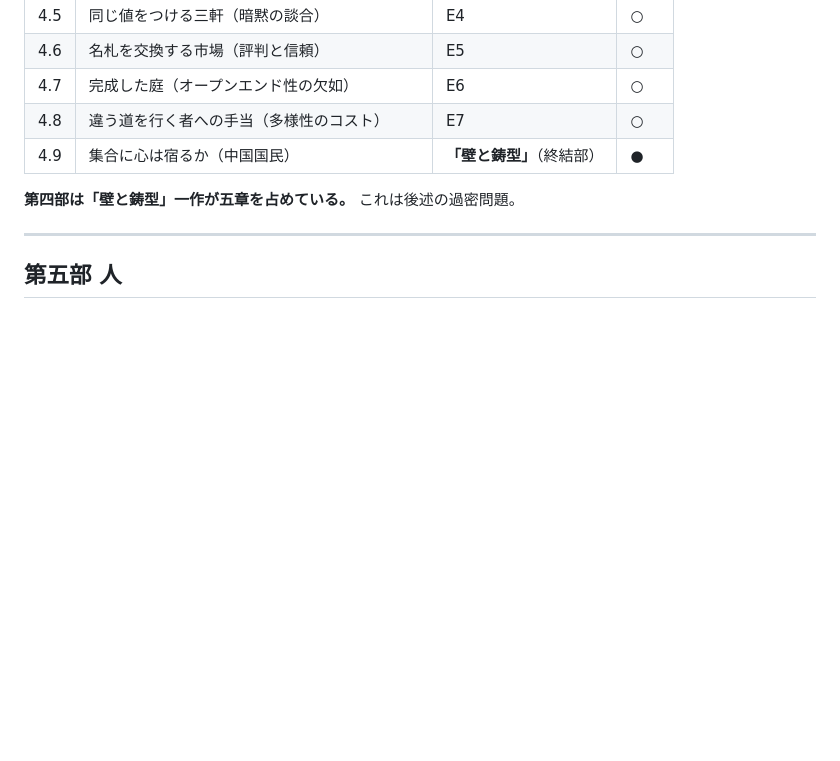
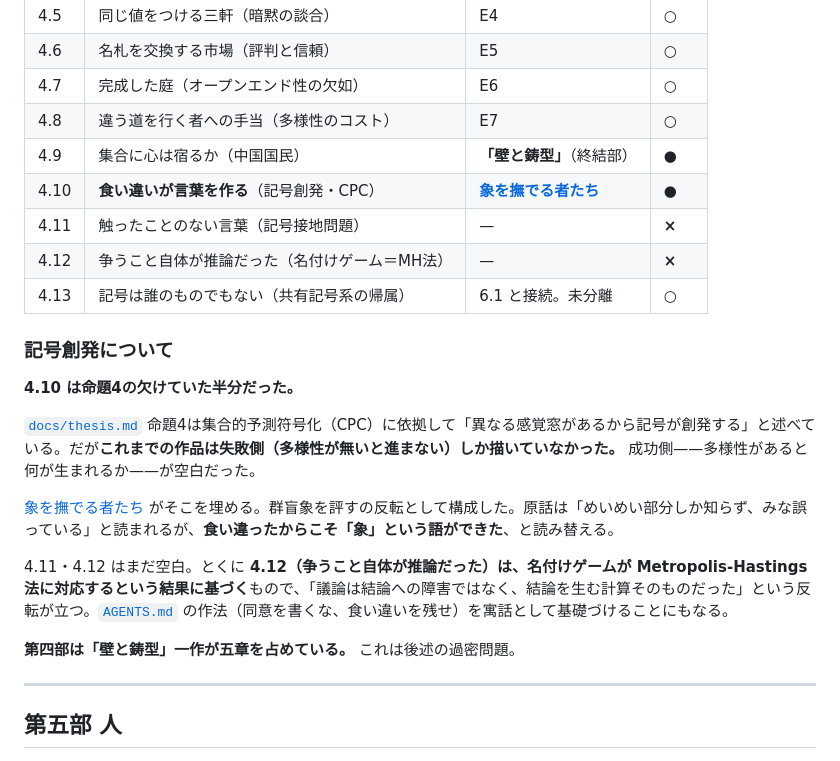
Before and after one commit to klimemam/ehon, a Markdown page: files/works/map.md, the part around the change. Drawn GitHub-style; blank space fills up the shorter version.

```diff
--- a/files/works/map.md
+++ b/files/works/map.md
@@ -113,6 +113,20 @@
 | 4.7 | 完成した庭（オープンエンド性の欠如） | E6 | ○ |
 | 4.8 | 違う道を行く者への手当（多様性のコスト） | E7 | ○ |
 | 4.9 | 集合に心は宿るか（中国国民） | **「壁と鋳型」**（終結部） | ● |
+| 4.10 | **食い違いが言葉を作る**（記号創発・CPC） | **[象を撫でる者たち](zo-o-naderu/v1.md)** | ● |
+| 4.11 | 触ったことのない言葉（記号接地問題） | — | **×** |
+| 4.12 | 争うこと自体が推論だった（名付けゲーム＝MH法） | — | **×** |
+| 4.13 | 記号は誰のものでもない（共有記号系の帰属） | 6.1 と接続。未分離 | ○ |
+
+### 記号創発について
+
+**4.10 は命題4の欠けていた半分だった。**
+
+[`docs/thesis.md`](../docs/thesis.md) 命題4は集合的予測符号化（CPC）に依拠して「異なる感覚窓があるから記号が創発する」と述べている。だが**これまでの作品は失敗側（多様性が無いと進まない）しか描いていなかった。** 成功側——多様性があると何が生まれるか——が空白だった。
+
+[象を撫でる者たち](zo-o-naderu/v1.md) がそこを埋める。群盲象を評すの反転として構成した。原話は「めいめい部分しか知らず、みな誤っている」と読まれるが、**食い違ったからこそ「象」という語ができた**、と読み替える。
+
+4.11・4.12 はまだ空白。とくに **4.12（争うこと自体が推論だった）は、名付けゲームが Metropolis-Hastings 法に対応するという結果に基づく**もので、「議論は結論への障害ではなく、結論を生む計算そのものだった」という反転が立つ。[`AGENTS.md`](../AGENTS.md) の作法（同意を書くな、食い違いを残せ）を寓話として基礎づけることにもなる。
 
 **第四部は「壁と鋳型」一作が五章を占めている。** これは後述の過密問題。
 
```
Also changed, not shown: files/works/method.md (added, +221 -0 lines), 1 other file.
